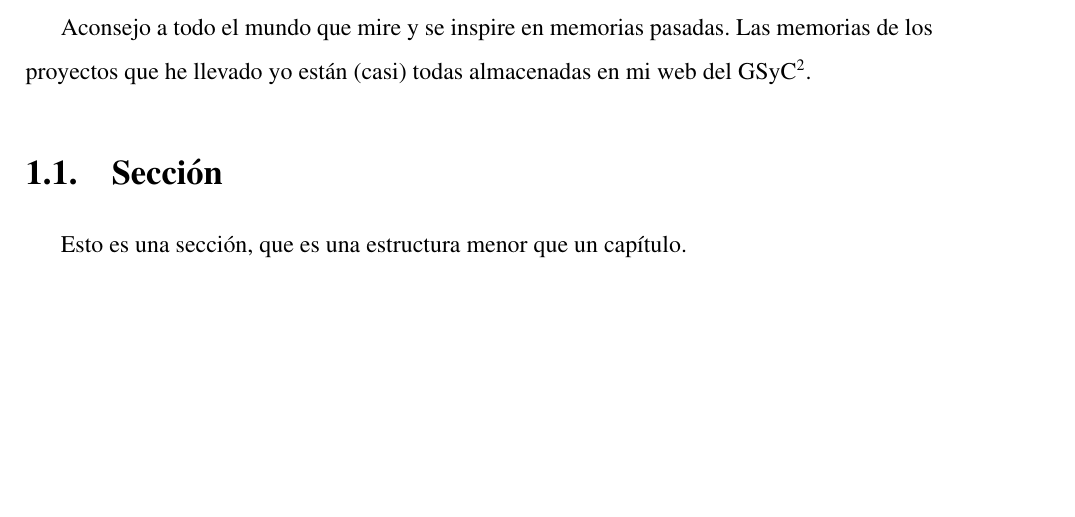
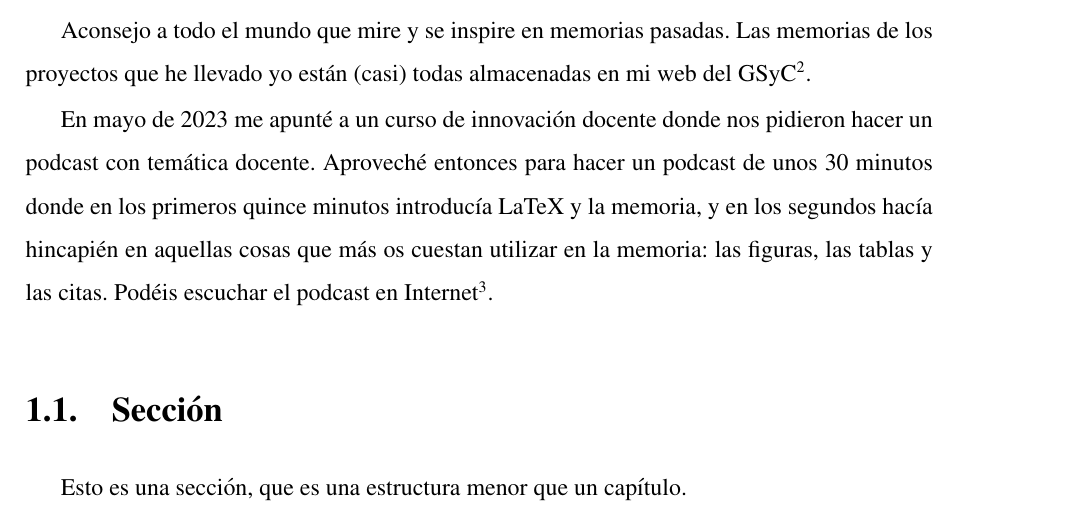
Before and after one commit to gregoriorobles/plantilla-memoria, a LaTeX book (memoria.tex): part of page 17 of 35, cut so that both start at the same text, the shorter picture padded with empty space. Compiled offline with pdfLaTeX.

Commit message:
Añadido enlace al podcast sobre la plantilla TFG

```diff
--- a/memoria.tex
+++ b/memoria.tex
@@ -224,6 +224,9 @@ No te olvides de echarle un ojo a la página con los cinco errores de escritura
 
 Aconsejo a todo el mundo que mire y se inspire en memorias pasadas.
 Las memorias de los proyectos que he llevado yo están (casi) todas almacenadas en mi web del GSyC\footnote{\url{https://gsyc.urjc.es/~grex/pfcs/}}.
+
+En mayo de 2023 me apunté a un curso de innovación docente donde nos pidieron hacer un podcast con temática docente. Aproveché entonces para hacer un podcast de unos 30 minutos donde en los primeros quince minutos introducía LaTeX y la memoria, y en los segundos hacía hincapién en aquellas cosas que más os cuestan utilizar en la memoria: las figuras, las tablas y las citas. Podéis escuchar el podcast en Internet\footnote{\url{https://podcasters.spotify.com/pod/show/gregorio-robles9/episodes/Tu-memoria-de-Trabajo-Fin-de-Grado-o-de-Mster-en-LaTeX-e23hucr/a-a58kp2}}.
+
 
 \section{Sección}
 \label{sec:seccion}
```
